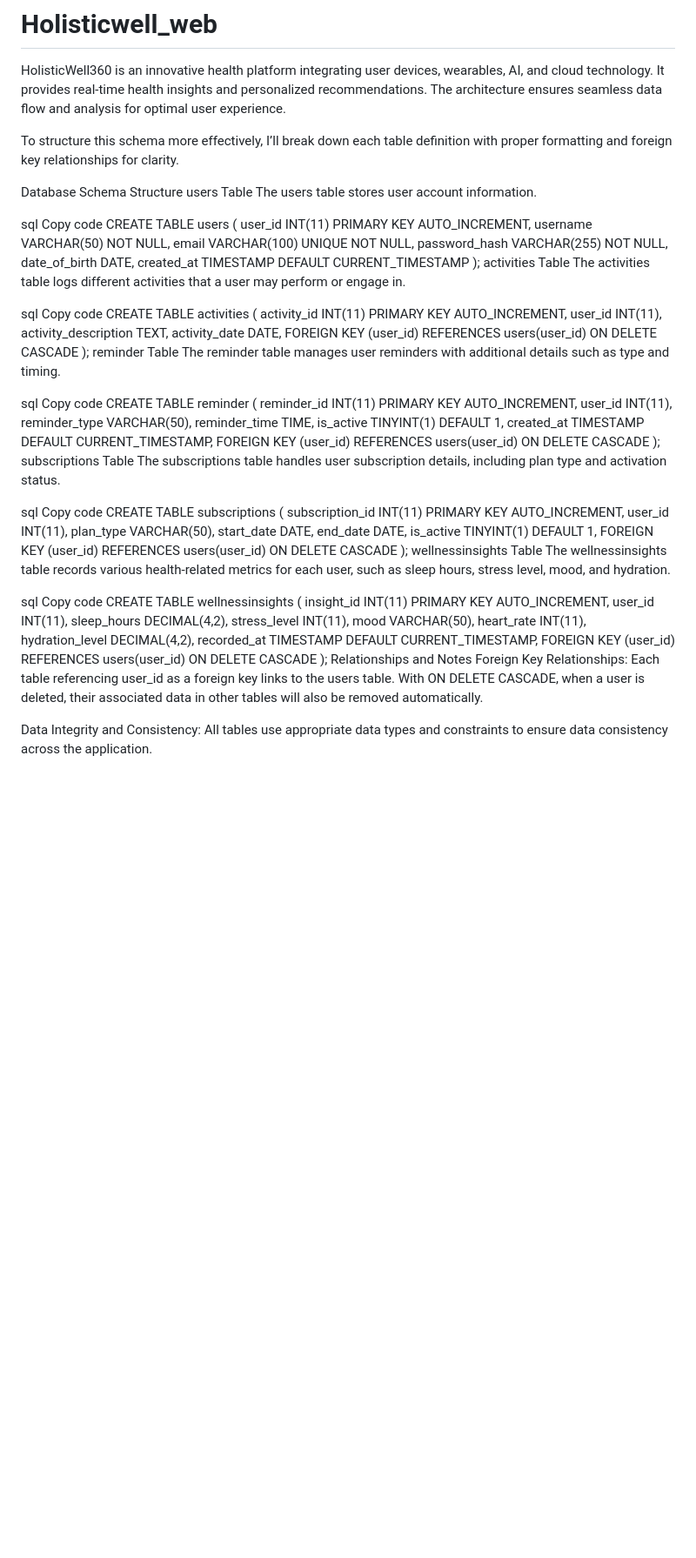
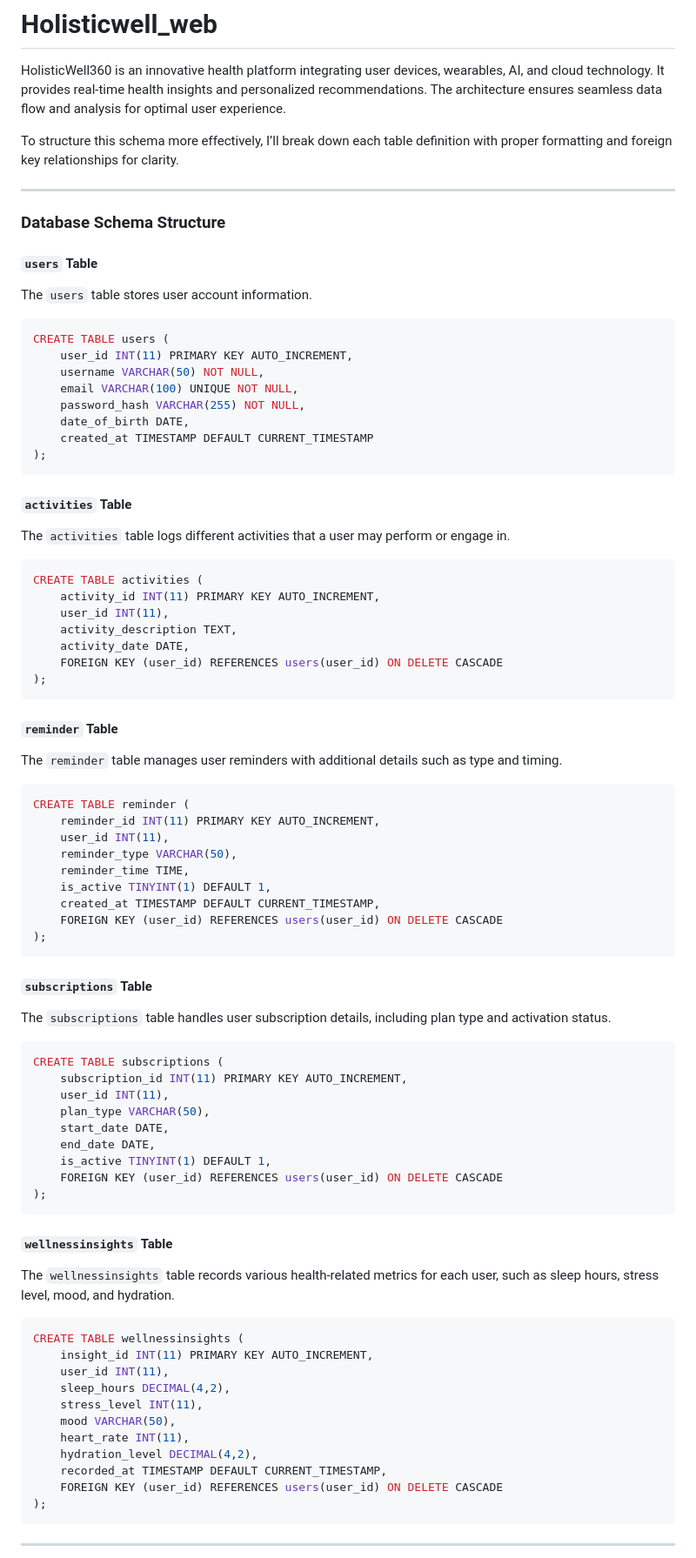
Before and after one commit to mphats/Holisticwell_web, a Markdown page: README.md, the part around one of its changes. Shown at 87% size. Rendered like a GitHub page; blank space fills up the shorter version.

Commit message:
Update README.md
Done

````diff
--- a/README.md
+++ b/README.md
@@ -3,12 +3,15 @@ HolisticWell360 is an innovative health platform integrating user devices, weara
 
 To structure this schema more effectively, I’ll break down each table definition with proper formatting and foreign key relationships for clarity.
 
-Database Schema Structure
-users Table
-The users table stores user account information.
+---
 
-sql
-Copy code
+### Database Schema Structure
+
+#### `users` Table
+
+The `users` table stores user account information.
+
+```sql
 CREATE TABLE users (
     user_id INT(11) PRIMARY KEY AUTO_INCREMENT,
     username VARCHAR(50) NOT NULL,
@@ -17,11 +20,13 @@ CREATE TABLE users (
     date_of_birth DATE,
     created_at TIMESTAMP DEFAULT CURRENT_TIMESTAMP
 );
-activities Table
-The activities table logs different activities that a user may perform or engage in.
+```
 
-sql
-Copy code
+#### `activities` Table
+
+The `activities` table logs different activities that a user may perform or engage in.
+
+```sql
 CREATE TABLE activities (
     activity_id INT(11) PRIMARY KEY AUTO_INCREMENT,
     user_id INT(11),
@@ -29,11 +34,13 @@ CREATE TABLE activities (
     activity_date DATE,
     FOREIGN KEY (user_id) REFERENCES users(user_id) ON DELETE CASCADE
 );
-reminder Table
-The reminder table manages user reminders with additional details such as type and timing.
+```
 
-sql
-Copy code
+#### `reminder` Table
+
+The `reminder` table manages user reminders with additional details such as type and timing.
+
+```sql
 CREATE TABLE reminder (
     reminder_id INT(11) PRIMARY KEY AUTO_INCREMENT,
     user_id INT(11),
@@ -43,11 +50,13 @@ CREATE TABLE reminder (
     created_at TIMESTAMP DEFAULT CURRENT_TIMESTAMP,
     FOREIGN KEY (user_id) REFERENCES users(user_id) ON DELETE CASCADE
 );
-subscriptions Table
-The subscriptions table handles user subscription details, including plan type and activation status.
+```
 
-sql
-Copy code
+#### `subscriptions` Table
+
+The `subscriptions` table handles user subscription details, including plan type and activation status.
+
+```sql
 CREATE TABLE subscriptions (
     subscription_id INT(11) PRIMARY KEY AUTO_INCREMENT,
     user_id INT(11),
@@ -57,11 +66,13 @@ CREATE TABLE subscriptions (
     is_active TINYINT(1) DEFAULT 1,
     FOREIGN KEY (user_id) REFERENCES users(user_id) ON DELETE CASCADE
 );
-wellnessinsights Table
-The wellnessinsights table records various health-related metrics for each user, such as sleep hours, stress level, mood, and hydration.
+```
 
-sql
-Copy code
+#### `wellnessinsights` Table
+
+The `wellnessinsights` table records various health-related metrics for each user, such as sleep hours, stress level, mood, and hydration.
+
+```sql
 CREATE TABLE wellnessinsights (
     insight_id INT(11) PRIMARY KEY AUTO_INCREMENT,
     user_id INT(11),
@@ -73,8 +84,7 @@ CREATE TABLE wellnessinsights (
     recorded_at TIMESTAMP DEFAULT CURRENT_TIMESTAMP,
     FOREIGN KEY (user_id) REFERENCES users(user_id) ON DELETE CASCADE
 );
-Relationships and Notes
-Foreign Key Relationships: Each table referencing user_id as a foreign key links to the users table. With ON DELETE CASCADE, when a user is deleted, their associated data in other tables will also be removed automatically.
+```
 
-Data Integrity and Consistency: All tables use appropriate data types and constraints to ensure data consistency across the application.
+---
 
````
Also changed, not shown: other parts of README.md (+11 -1 lines).
